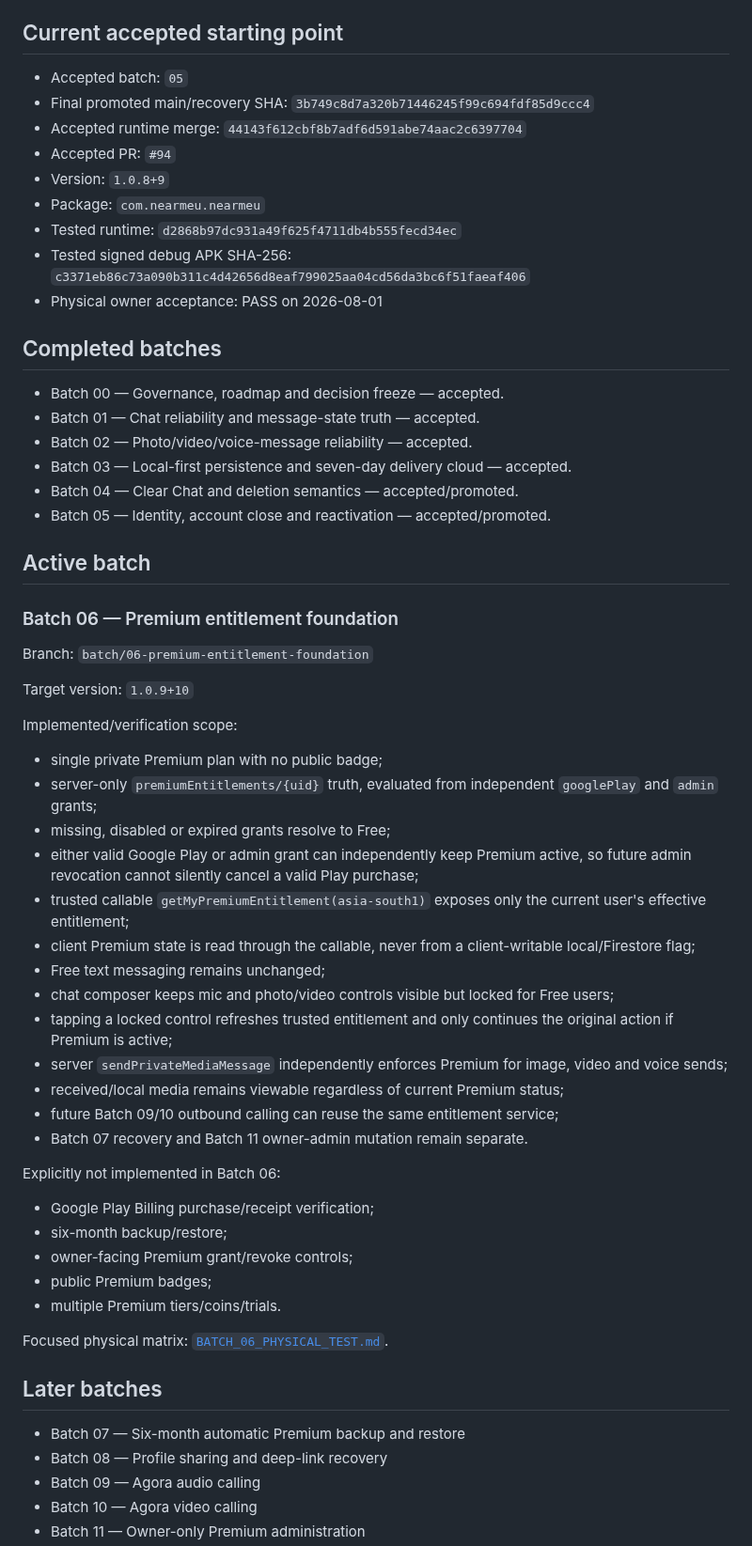
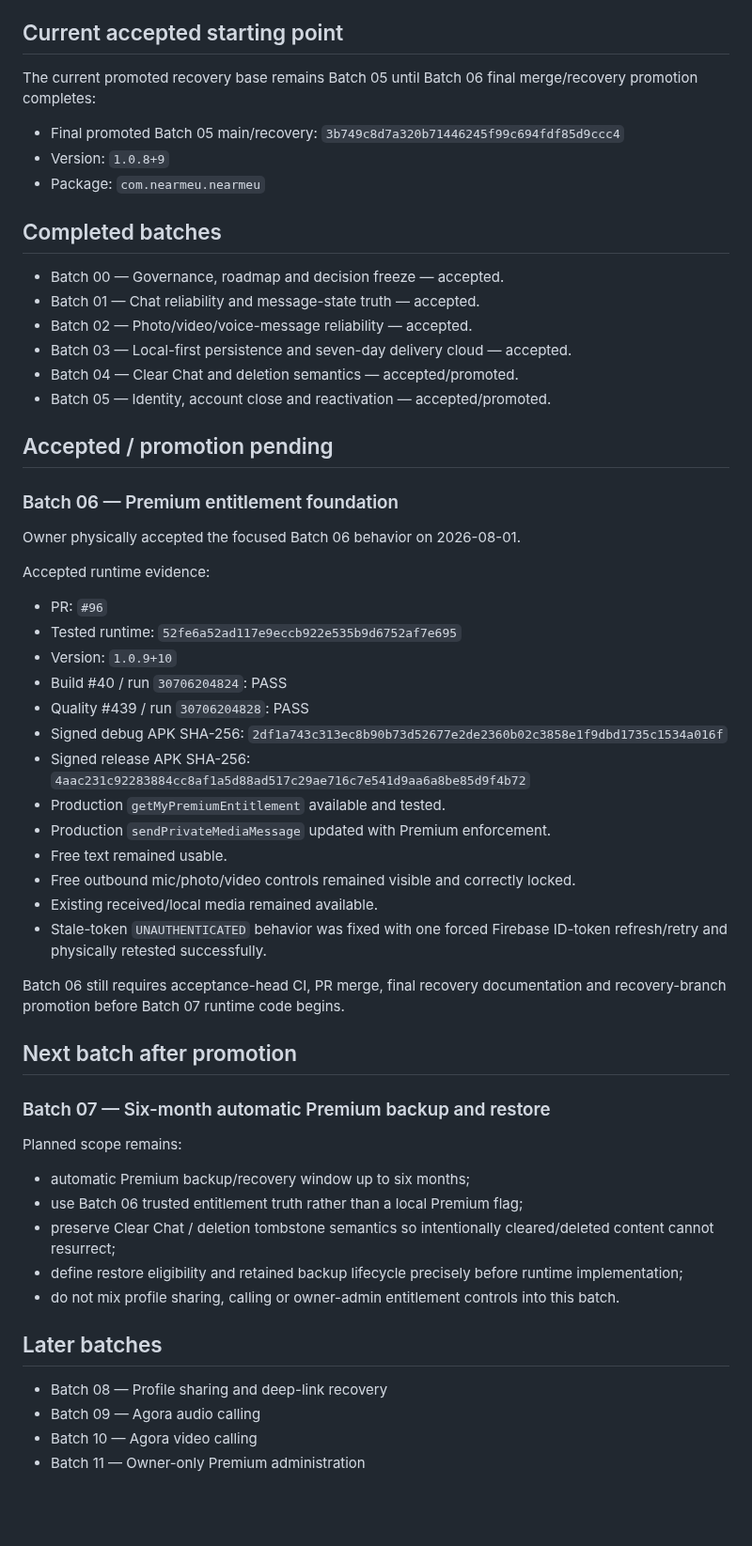
Before and after one commit to panchalvinay33-debug/NearMeU, a Markdown page: docs/EXECUTION_BATCH_PLAN.md, the part around the change. Shown at 94% size. Drawn GitHub-style; blank space fills up the shorter version.

Commit message:
docs(batch06): advance plan after owner acceptance

```diff
--- a/docs/EXECUTION_BATCH_PLAN.md
+++ b/docs/EXECUTION_BATCH_PLAN.md
@@ -23,15 +23,11 @@ Every runtime change is completed as one focused batch. A later batch starts onl
 
 ## Current accepted starting point
 
-- Accepted batch: `05`
-- Final promoted main/recovery SHA: `3b749c8d7a320b71446245f99c694fdf85d9ccc4`
-- Accepted runtime merge: `44143f612cbf8b7adf6d591abe74aac2c6397704`
-- Accepted PR: `#94`
+The current promoted recovery base remains Batch 05 until Batch 06 final merge/recovery promotion completes:
+
+- Final promoted Batch 05 main/recovery: `3b749c8d7a320b71446245f99c694fdf85d9ccc4`
 - Version: `1.0.8+9`
 - Package: `com.nearmeu.nearmeu`
-- Tested runtime: `d2868b97dc931a49f625f4711db4b555fecd34ec`
-- Tested signed debug APK SHA-256: `c3371eb86c73a090b311c4d42656d8eaf799025aa04cd56da3bc6f51faeaf406`
-- Physical owner acceptance: PASS on 2026-08-01
 
 ## Completed batches
 
@@ -42,43 +38,44 @@ Every runtime change is completed as one focused batch. A later batch starts onl
 - Batch 04 — Clear Chat and deletion semantics — accepted/promoted.
 - Batch 05 — Identity, account close and reactivation — accepted/promoted.
 
-## Active batch
+## Accepted / promotion pending
 
 ### Batch 06 — Premium entitlement foundation
 
-Branch: `batch/06-premium-entitlement-foundation`
+Owner physically accepted the focused Batch 06 behavior on 2026-08-01.
 
-Target version: `1.0.9+10`
+Accepted runtime evidence:
 
-Implemented/verification scope:
+- PR: `#96`
+- Tested runtime: `52fe6a52ad117e9eccb922e535b9d6752af7e695`
+- Version: `1.0.9+10`
+- Build #40 / run `30706204824`: PASS
+- Quality #439 / run `30706204828`: PASS
+- Signed debug APK SHA-256: `2df1a743c313ec8b90b73d52677e2de2360b02c3858e1f9dbd1735c1534a016f`
+- Signed release APK SHA-256: `4aac231c92283884cc8af1a5d88ad517c29ae716c7e541d9aa6a8be85d9f4b72`
+- Production `getMyPremiumEntitlement` available and tested.
+- Production `sendPrivateMediaMessage` updated with Premium enforcement.
+- Free text remained usable.
+- Free outbound mic/photo/video controls remained visible and correctly locked.
+- Existing received/local media remained available.
+- Stale-token `UNAUTHENTICATED` behavior was fixed with one forced Firebase ID-token refresh/retry and physically retested successfully.
 
-- single private Premium plan with no public badge;
-- server-only `premiumEntitlements/{uid}` truth, evaluated from independent `googlePlay` and `admin` grants;
-- missing, disabled or expired grants resolve to Free;
-- either valid Google Play or admin grant can independently keep Premium active, so future admin revocation cannot silently cancel a valid Play purchase;
-- trusted callable `getMyPremiumEntitlement(asia-south1)` exposes only the current user's effective entitlement;
-- client Premium state is read through the callable, never from a client-writable local/Firestore flag;
-- Free text messaging remains unchanged;
-- chat composer keeps mic and photo/video controls visible but locked for Free users;
-- tapping a locked control refreshes trusted entitlement and only continues the original action if Premium is active;
-- server `sendPrivateMediaMessage` independently enforces Premium for image, video and voice sends;
-- received/local media remains viewable regardless of current Premium status;
-- future Batch 09/10 outbound calling can reuse the same entitlement service;
-- Batch 07 recovery and Batch 11 owner-admin mutation remain separate.
+Batch 06 still requires acceptance-head CI, PR merge, final recovery documentation and recovery-branch promotion before Batch 07 runtime code begins.
 
-Explicitly not implemented in Batch 06:
+## Next batch after promotion
 
-- Google Play Billing purchase/receipt verification;
-- six-month backup/restore;
-- owner-facing Premium grant/revoke controls;
-- public Premium badges;
-- multiple Premium tiers/coins/trials.
+### Batch 07 — Six-month automatic Premium backup and restore
 
-Focused physical matrix: [`BATCH_06_PHYSICAL_TEST.md`](BATCH_06_PHYSICAL_TEST.md).
+Planned scope remains:
+
+- automatic Premium backup/recovery window up to six months;
+- use Batch 06 trusted entitlement truth rather than a local Premium flag;
+- preserve Clear Chat / deletion tombstone semantics so intentionally cleared/deleted content cannot resurrect;
+- define restore eligibility and retained backup lifecycle precisely before runtime implementation;
+- do not mix profile sharing, calling or owner-admin entitlement controls into this batch.
 
 ## Later batches
 
-- Batch 07 — Six-month automatic Premium backup and restore
 - Batch 08 — Profile sharing and deep-link recovery
 - Batch 09 — Agora audio calling
 - Batch 10 — Agora video calling
```
